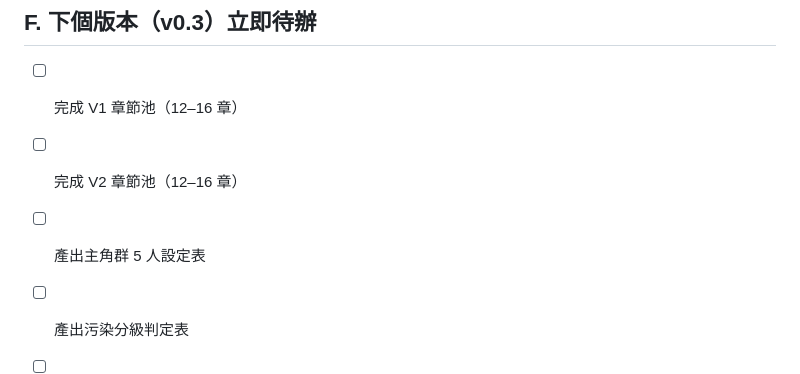
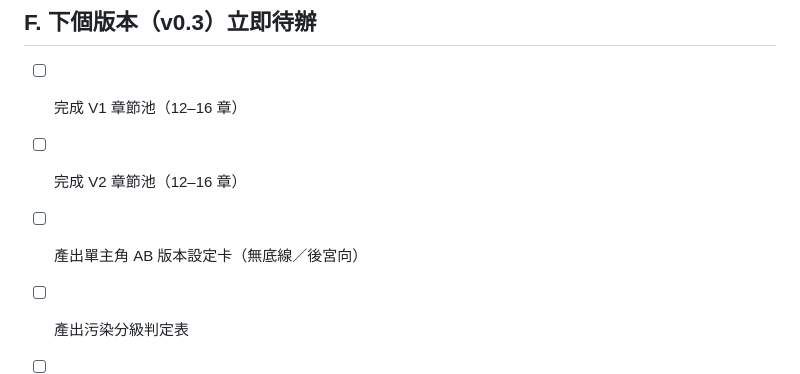
Before and after one commit to skydreamer0/Abyss, a Markdown page: docs/07-整書架構/ROADMAP-細部規劃.md, the part around the change. GitHub-like rendering.

```diff
--- a/docs/07-整書架構/ROADMAP-細部規劃.md
+++ b/docs/07-整書架構/ROADMAP-細部規劃.md
@@ -155,7 +155,7 @@
 
 - [ ] 完成 V1 章節池（12–16 章）
 - [ ] 完成 V2 章節池（12–16 章）
-- [ ] 產出主角群 5 人設定表
+- [ ] 產出單主角 AB 版本設定卡（無底線／後宮向）
 - [ ] 產出污染分級判定表
 - [ ] 產出神屍碎片禁則卡
 - [ ] 完成《硬代價追蹤表》初版
```
Also changed, not shown: docs/07-整書架構/ROADMAP-執行版.md (+14 -14 lines), docs/07-整書架構/整本書設定與總綱.md (+23 -1 lines).
